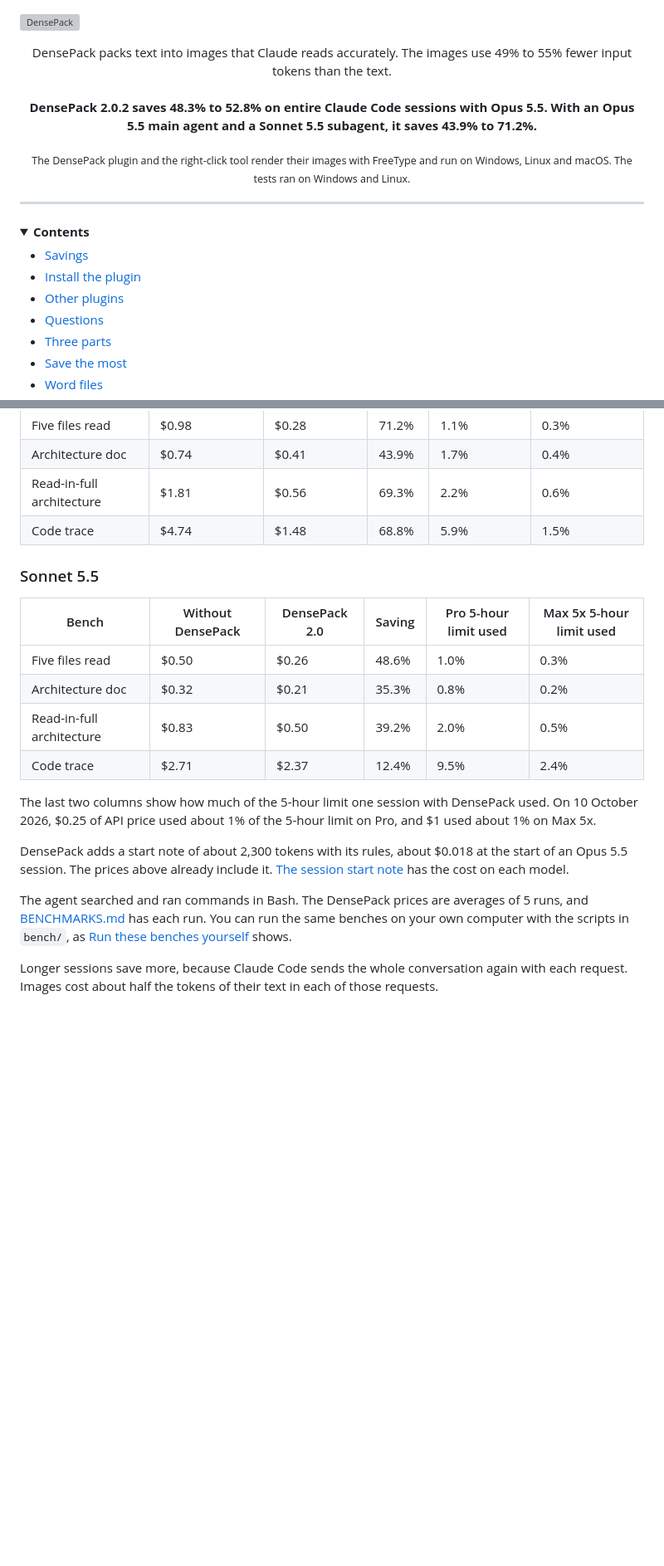
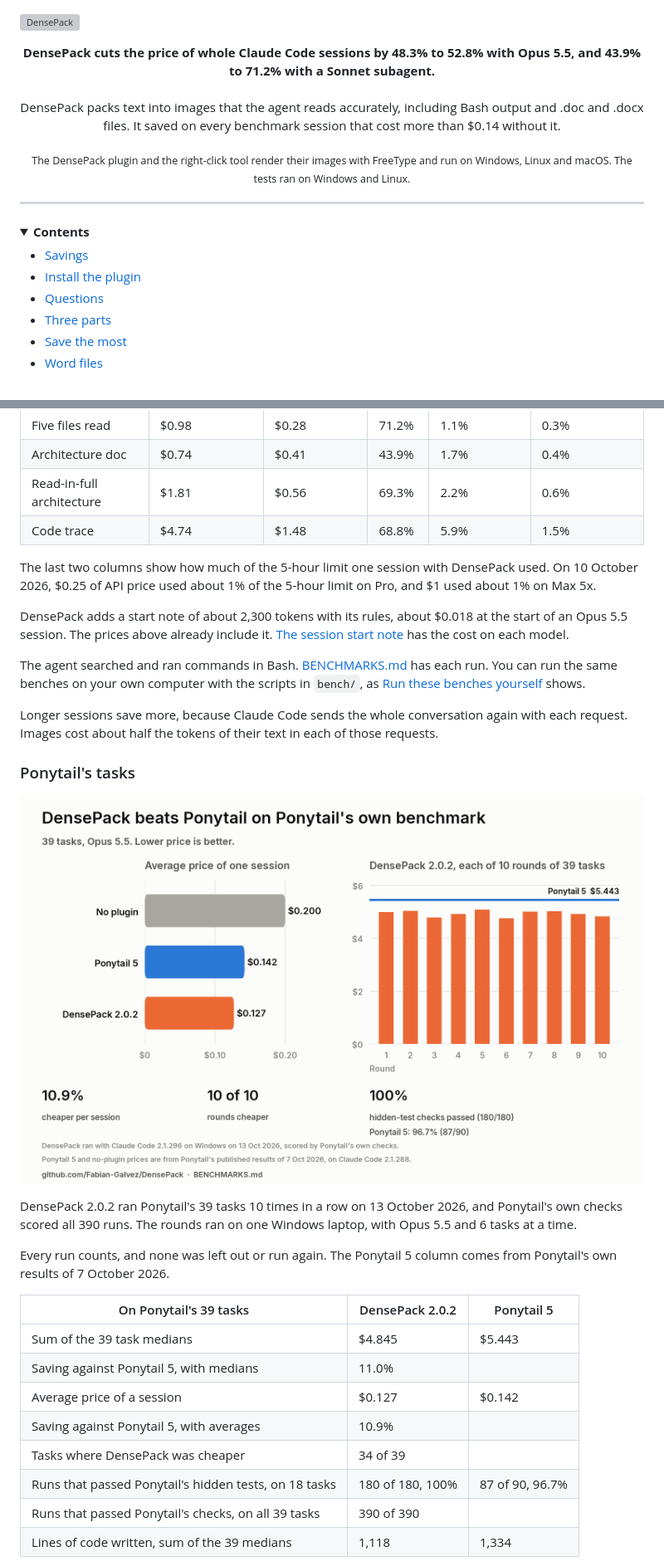
Before and after one commit to Fabian-Galvez/DensePack, a Markdown page: README.md, 2 parts joined by grey strips. Shown at 83% size. Rendered like a GitHub page; folded sections open; blank space fills up the shorter version; grey boxes are pictures that could not be loaded.

```diff
--- a/README.md
+++ b/README.md
@@ -4,9 +4,9 @@
 </p>
 
 <p align="center">
-DensePack packs text into images that Claude reads accurately. The images use 49% to 55% fewer input tokens than the text.<br>
+<strong>DensePack cuts the price of whole Claude Code sessions by 48.3% to 52.8% with Opus 5.5, and 43.9% to 71.2% with a Sonnet subagent.</strong><br>
 <br>
-<strong>DensePack 2.0.2 saves 48.3% to 52.8% on entire Claude Code sessions with Opus 5.5. With an Opus 5.5 main agent and a Sonnet 5.5 subagent, it saves 43.9% to 71.2%.</strong><br>
+DensePack packs text into images that the agent reads accurately, including Bash output and .doc and .docx files. It saved on every benchmark session that cost more than $0.14 without it.<br>
 </p>
 
 <p align="center">
@@ -21,7 +21,6 @@ DensePack packs text into images that Claude reads accurately. The images use 49
 
 - [Savings](#savings)
 - [Install the plugin](#install-the-plugin)
-- [Other plugins](#other-plugins)
 - [Questions](#questions)
 - [Three parts](#three-parts)
 - [Save the most](#save-the-most)
@@ -79,19 +78,30 @@ The Opus main agent gives the reading to one Sonnet 5.5 subagent. The savings ar
 | Read-in-full architecture | $1.81             | $0.56         | 69.3%  | 2.2%                  | 0.6%                     |
 | Code trace                | $4.74             | $1.48         | 68.8%  | 5.9%                  | 1.5%                     |
 
-### Sonnet 5.5
-
-| Bench                     | Without DensePack | DensePack 2.0 | Saving | Pro 5-hour limit used | Max 5x 5-hour limit used |
-| ------------------------- | ----------------- | ------------- | ------ | --------------------- | ------------------------ |
-| Five files read           | $0.50             | $0.26         | 48.6%  | 1.0%                  | 0.3%                     |
-| Architecture doc          | $0.32             | $0.21         | 35.3%  | 0.8%                  | 0.2%                     |
-| Read-in-full architecture | $0.83             | $0.50         | 39.2%  | 2.0%                  | 0.5%                     |
-| Code trace                | $2.71             | $2.37         | 12.4%  | 9.5%                  | 2.4%                     |
-
 The last two columns show how much of the 5-hour limit one session with DensePack used. On 10 October 2026, $0.25 of API price used about 1% of the 5-hour limit on Pro, and $1 used about 1% on Max 5x.
 
 DensePack adds a start note of about 2,300 tokens with its rules, about $0.018 at the start of an Opus 5.5 session. The prices above already include it. [The session start note](HOW-IT-WORKS.md#the-session-start-note) has the cost on each model.
 
-The agent searched and ran commands in Bash. The DensePack prices are averages of 5 runs, and [BENCHMARKS.md](BENCHMARKS.md#densepack-202-13-october-2026) has each run. You can run the same benches on your own computer with the scripts in `bench/`, as [Run these benches yourself](BENCHMARKS.md#run-these-benches-yourself) shows.
+The agent searched and ran commands in Bash. [BENCHMARKS.md](BENCHMARKS.md#densepack-202-13-october-2026) has each run. You can run the same benches on your own computer with the scripts in `bench/`, as [Run these benches yourself](BENCHMARKS.md#run-these-benches-yourself) shows.
 
 Longer sessions save more, because Claude Code sends the whole conversation again with each request. Images cost about half the tokens of their text in each of those requests.
+
+### Ponytail's tasks
+
+![DensePack 2.0.2 against Ponytail 5 on Ponytail's own benchmark: $0.127 against $0.142 per session, every round cheaper, and all hidden-test checks passed](images/ponytail-benchmark-summary.png)
+
+DensePack 2.0.2 ran Ponytail's 39 tasks 10 times in a row on 13 October 2026, and Ponytail's own checks scored all 390 runs. The rounds ran on one Windows laptop, with Opus 5.5 and 6 tasks at a time.
+
+Every run counts, and none was left out or run again. The Ponytail 5 column comes from Ponytail's own results of 7 October 2026.
+
+| On Ponytail's 39 tasks | DensePack 2.0.2 | Ponytail 5 |
+| --- | --- | --- |
+| Sum of the 39 task medians | $4.845 | $5.443 |
+| Saving against Ponytail 5, with medians | 11.0% | |
+| Average price of a session | $0.127 | $0.142 |
+| Saving against Ponytail 5, with averages | 10.9% | |
+| Tasks where DensePack was cheaper | 34 of 39 | |
+| Runs that passed Ponytail's hidden tests, on 18 tasks | 180 of 180, 100% | 87 of 90, 96.7% |
+| Runs that passed Ponytail's checks, on all 39 tasks | 390 of 390 | |
+| Lines of code written, sum of the 39 medians | 1,118 | 1,334 |
+
```
Also changed, not shown: other parts of README.md (+11 -40 lines).
